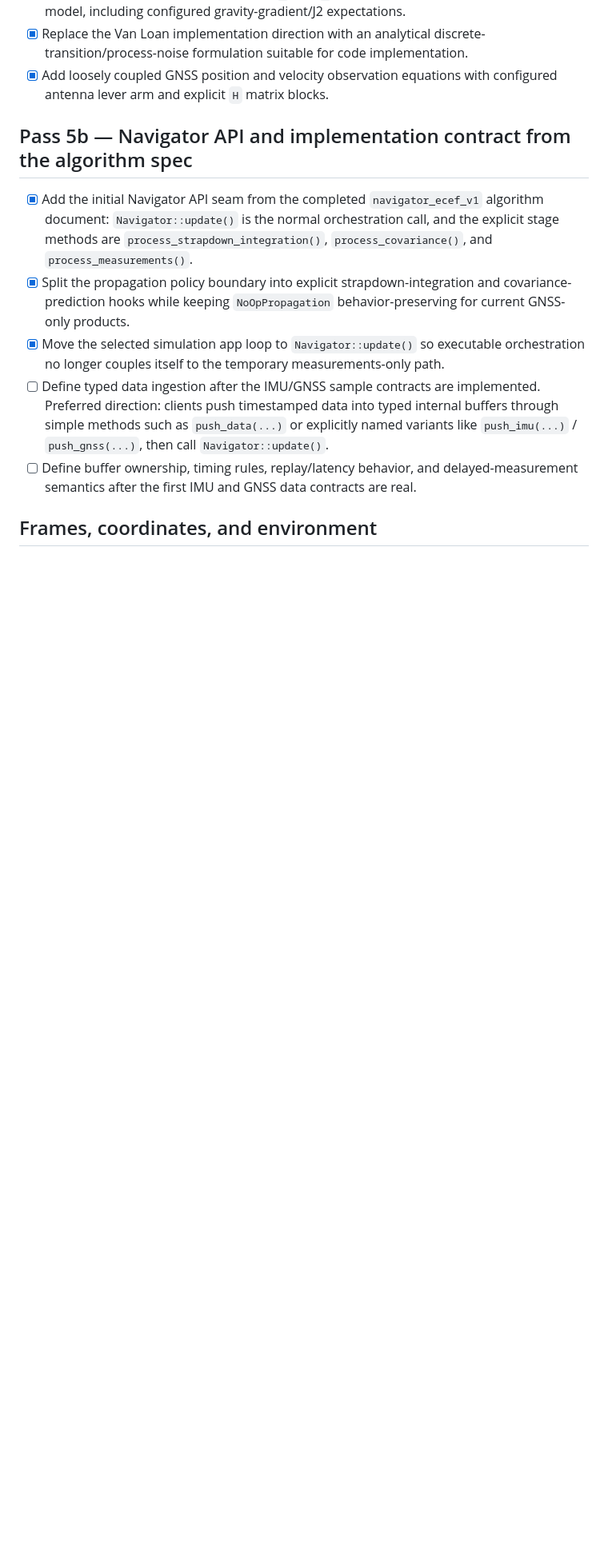
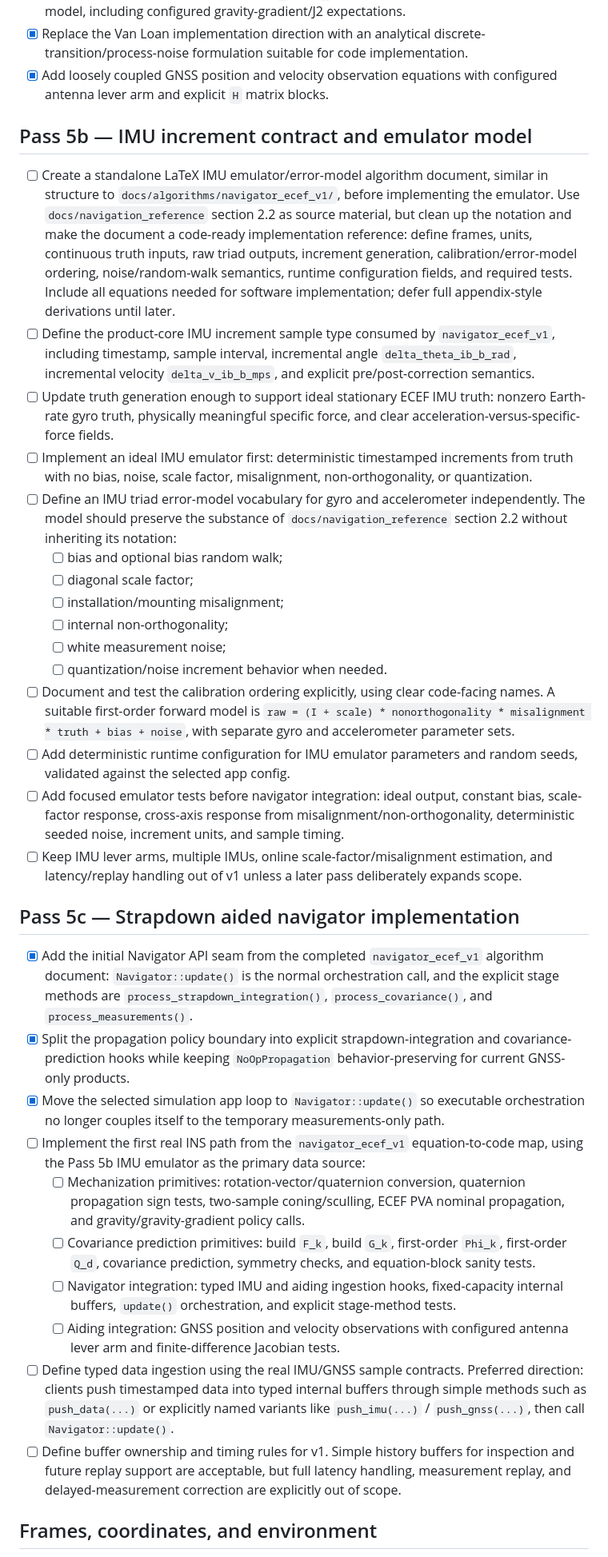
Before and after one commit to lgcarter28/NavKit, a Markdown page: docs/ROADMAP.md, the part around the change. Shown at 80% size. GitHub-like rendering; blank space fills up the shorter version.

Commit message:
Update ROADMAP

```diff
--- a/docs/ROADMAP.md
+++ b/docs/ROADMAP.md
@@ -532,13 +532,36 @@ These decisions record conflicts and stale assumptions resolved during roadmap c
 - [x] Replace the Van Loan implementation direction with an analytical discrete-transition/process-noise formulation suitable for code implementation.
 - [x] Add loosely coupled GNSS position and velocity observation equations with configured antenna lever arm and explicit `H` matrix blocks.
 
-## Pass 5b — Navigator API and implementation contract from the algorithm spec
+## Pass 5b — IMU increment contract and emulator model
+
+- [ ] Create a standalone LaTeX IMU emulator/error-model algorithm document, similar in structure to `docs/algorithms/navigator_ecef_v1/`, before implementing the emulator. Use `docs/navigation_reference` section 2.2 as source material, but clean up the notation and make the document a code-ready implementation reference: define frames, units, continuous truth inputs, raw triad outputs, increment generation, calibration/error-model ordering, noise/random-walk semantics, runtime configuration fields, and required tests. Include all equations needed for software implementation; defer full appendix-style derivations until later.
+- [ ] Define the product-core IMU increment sample type consumed by `navigator_ecef_v1`, including timestamp, sample interval, incremental angle `delta_theta_ib_b_rad`, incremental velocity `delta_v_ib_b_mps`, and explicit pre/post-correction semantics.
+- [ ] Update truth generation enough to support ideal stationary ECEF IMU truth: nonzero Earth-rate gyro truth, physically meaningful specific force, and clear acceleration-versus-specific-force fields.
+- [ ] Implement an ideal IMU emulator first: deterministic timestamped increments from truth with no bias, noise, scale factor, misalignment, non-orthogonality, or quantization.
+- [ ] Define an IMU triad error-model vocabulary for gyro and accelerometer independently. The model should preserve the substance of `docs/navigation_reference` section 2.2 without inheriting its notation:
+  - [ ] bias and optional bias random walk;
+  - [ ] diagonal scale factor;
+  - [ ] installation/mounting misalignment;
+  - [ ] internal non-orthogonality;
+  - [ ] white measurement noise;
+  - [ ] quantization/noise increment behavior when needed.
+- [ ] Document and test the calibration ordering explicitly, using clear code-facing names. A suitable first-order forward model is `raw = (I + scale) * nonorthogonality * misalignment * truth + bias + noise`, with separate gyro and accelerometer parameter sets.
+- [ ] Add deterministic runtime configuration for IMU emulator parameters and random seeds, validated against the selected app config.
+- [ ] Add focused emulator tests before navigator integration: ideal output, constant bias, scale-factor response, cross-axis response from misalignment/non-orthogonality, deterministic seeded noise, increment units, and sample timing.
+- [ ] Keep IMU lever arms, multiple IMUs, online scale-factor/misalignment estimation, and latency/replay handling out of v1 unless a later pass deliberately expands scope.
+
+## Pass 5c — Strapdown aided navigator implementation
 
 - [x] Add the initial Navigator API seam from the completed `navigator_ecef_v1` algorithm document: `Navigator::update()` is the normal orchestration call, and the explicit stage methods are `process_strapdown_integration()`, `process_covariance()`, and `process_measurements()`.
 - [x] Split the propagation policy boundary into explicit strapdown-integration and covariance-prediction hooks while keeping `NoOpPropagation` behavior-preserving for current GNSS-only products.
 - [x] Move the selected simulation app loop to `Navigator::update()` so executable orchestration no longer couples itself to the temporary measurements-only path.
-- [ ] Define typed data ingestion after the IMU/GNSS sample contracts are implemented. Preferred direction: clients push timestamped data into typed internal buffers through simple methods such as `push_data(...)` or explicitly named variants like `push_imu(...)` / `push_gnss(...)`, then call `Navigator::update()`.
-- [ ] Define buffer ownership, timing rules, replay/latency behavior, and delayed-measurement semantics after the first IMU and GNSS data contracts are real.
+- [ ] Implement the first real INS path from the `navigator_ecef_v1` equation-to-code map, using the Pass 5b IMU emulator as the primary data source:
+  - [ ] Mechanization primitives: rotation-vector/quaternion conversion, quaternion propagation sign tests, two-sample coning/sculling, ECEF PVA nominal propagation, and gravity/gravity-gradient policy calls.
+  - [ ] Covariance prediction primitives: build `F_k`, build `G_k`, first-order `Phi_k`, first-order `Q_d`, covariance prediction, symmetry checks, and equation-block sanity tests.
+  - [ ] Navigator integration: typed IMU and aiding ingestion hooks, fixed-capacity internal buffers, `update()` orchestration, and explicit stage-method tests.
+  - [ ] Aiding integration: GNSS position and velocity observations with configured antenna lever arm and finite-difference Jacobian tests.
+- [ ] Define typed data ingestion using the real IMU/GNSS sample contracts. Preferred direction: clients push timestamped data into typed internal buffers through simple methods such as `push_data(...)` or explicitly named variants like `push_imu(...)` / `push_gnss(...)`, then call `Navigator::update()`.
+- [ ] Define buffer ownership and timing rules for v1. Simple history buffers for inspection and future replay support are acceptable, but full latency handling, measurement replay, and delayed-measurement correction are explicitly out of scope.
 
 ## Frames, coordinates, and environment
 
```
